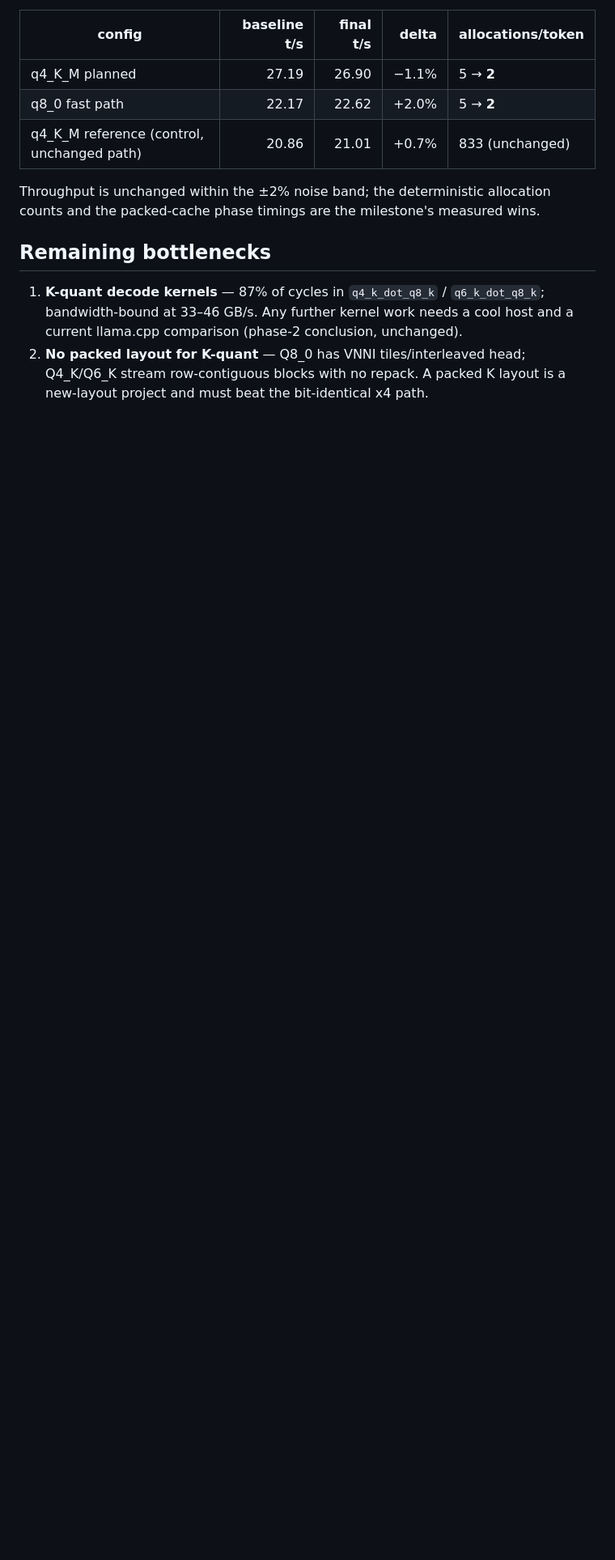
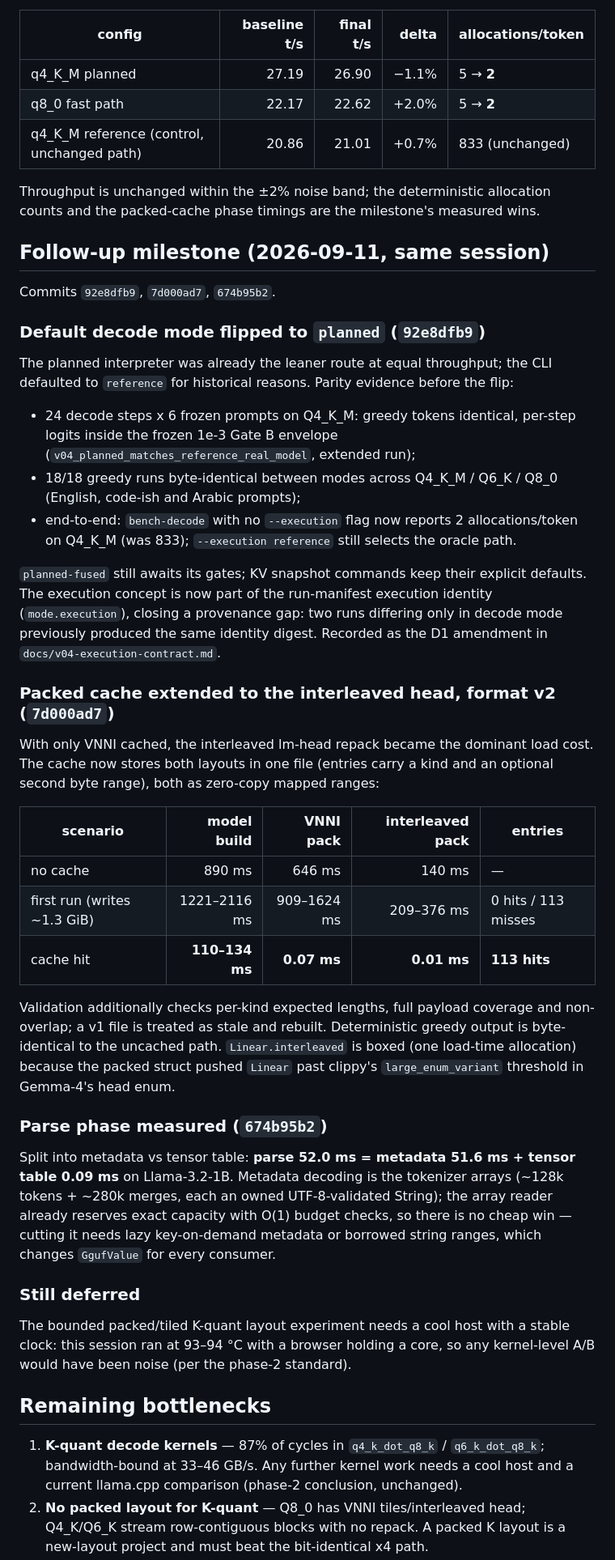
Before and after one commit to voidwest/ember, a Markdown page: docs/phase3-optimization-report.md, the part around one of its changes. Shown at 81% size. Drawn GitHub-style; blank space fills up the shorter version.

```diff
--- a/docs/phase3-optimization-report.md
+++ b/docs/phase3-optimization-report.md
@@ -254,6 +254,65 @@ Throughput is unchanged within the ±2% noise band; the deterministic
 allocation counts and the packed-cache phase timings are the milestone's
 measured wins.
 
+## Follow-up milestone (2026-09-11, same session)
+
+Commits `92e8dfb9`, `7d000ad7`, `674b95b2`.
+
+### Default decode mode flipped to `planned` (`92e8dfb9`)
+
+The planned interpreter was already the leaner route at equal throughput;
+the CLI defaulted to `reference` for historical reasons. Parity evidence
+before the flip:
+
+- 24 decode steps x 6 frozen prompts on Q4_K_M: greedy tokens identical,
+  per-step logits inside the frozen 1e-3 Gate B envelope
+  (`v04_planned_matches_reference_real_model`, extended run);
+- 18/18 greedy runs byte-identical between modes across Q4_K_M / Q6_K /
+  Q8_0 (English, code-ish and Arabic prompts);
+- end-to-end: `bench-decode` with no `--execution` flag now reports
+  2 allocations/token on Q4_K_M (was 833); `--execution reference` still
+  selects the oracle path.
+
+`planned-fused` still awaits its gates; KV snapshot commands keep their
+explicit defaults. The execution concept is now part of the run-manifest
+execution identity (`mode.execution`), closing a provenance gap: two runs
+differing only in decode mode previously produced the same identity digest.
+Recorded as the D1 amendment in `docs/v04-execution-contract.md`.
+
+### Packed cache extended to the interleaved head, format v2 (`7d000ad7`)
+
+With only VNNI cached, the interleaved lm-head repack became the dominant
+load cost. The cache now stores both layouts in one file (entries carry a
+kind and an optional second byte range), both as zero-copy mapped ranges:
+
+| scenario | model build | VNNI pack | interleaved pack | entries |
+|---|---:|---:|---:|---|
+| no cache | 890 ms | 646 ms | 140 ms | — |
+| first run (writes ~1.3 GiB) | 1221–2116 ms | 909–1624 ms | 209–376 ms | 0 hits / 113 misses |
+| cache hit | **110–134 ms** | **0.07 ms** | **0.01 ms** | **113 hits** |
+
+Validation additionally checks per-kind expected lengths, full payload
+coverage and non-overlap; a v1 file is treated as stale and rebuilt.
+Deterministic greedy output is byte-identical to the uncached path.
+`Linear.interleaved` is boxed (one load-time allocation) because the packed
+struct pushed `Linear` past clippy's `large_enum_variant` threshold in
+Gemma-4's head enum.
+
+### Parse phase measured (`674b95b2`)
+
+Split into metadata vs tensor table: **parse 52.0 ms = metadata 51.6 ms +
+tensor table 0.09 ms** on Llama-3.2-1B. Metadata decoding is the tokenizer
+arrays (~128k tokens + ~280k merges, each an owned UTF-8-validated String);
+the array reader already reserves exact capacity with O(1) budget checks, so
+there is no cheap win — cutting it needs lazy key-on-demand metadata or
+borrowed string ranges, which changes `GgufValue` for every consumer.
+
+### Still deferred
+
+The bounded packed/tiled K-quant layout experiment needs a cool host with a
+stable clock: this session ran at 93–94 °C with a browser holding a core, so
+any kernel-level A/B would have been noise (per the phase-2 standard).
+
 ## Remaining bottlenecks
 
 1. **K-quant decode kernels** — 87% of cycles in `q4_k_dot_q8_k` /
```
Also changed, not shown: other parts of docs/phase3-optimization-report.md (+19 -16 lines).
